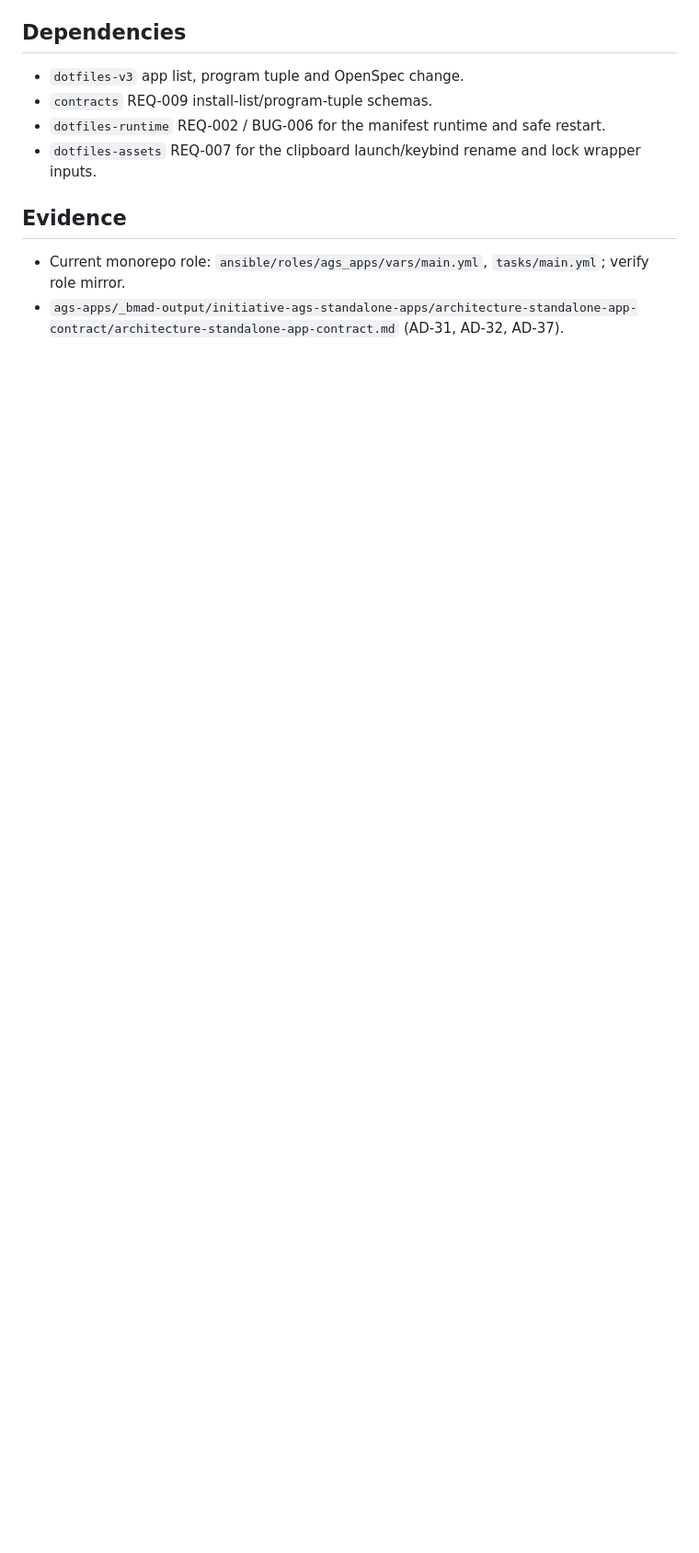
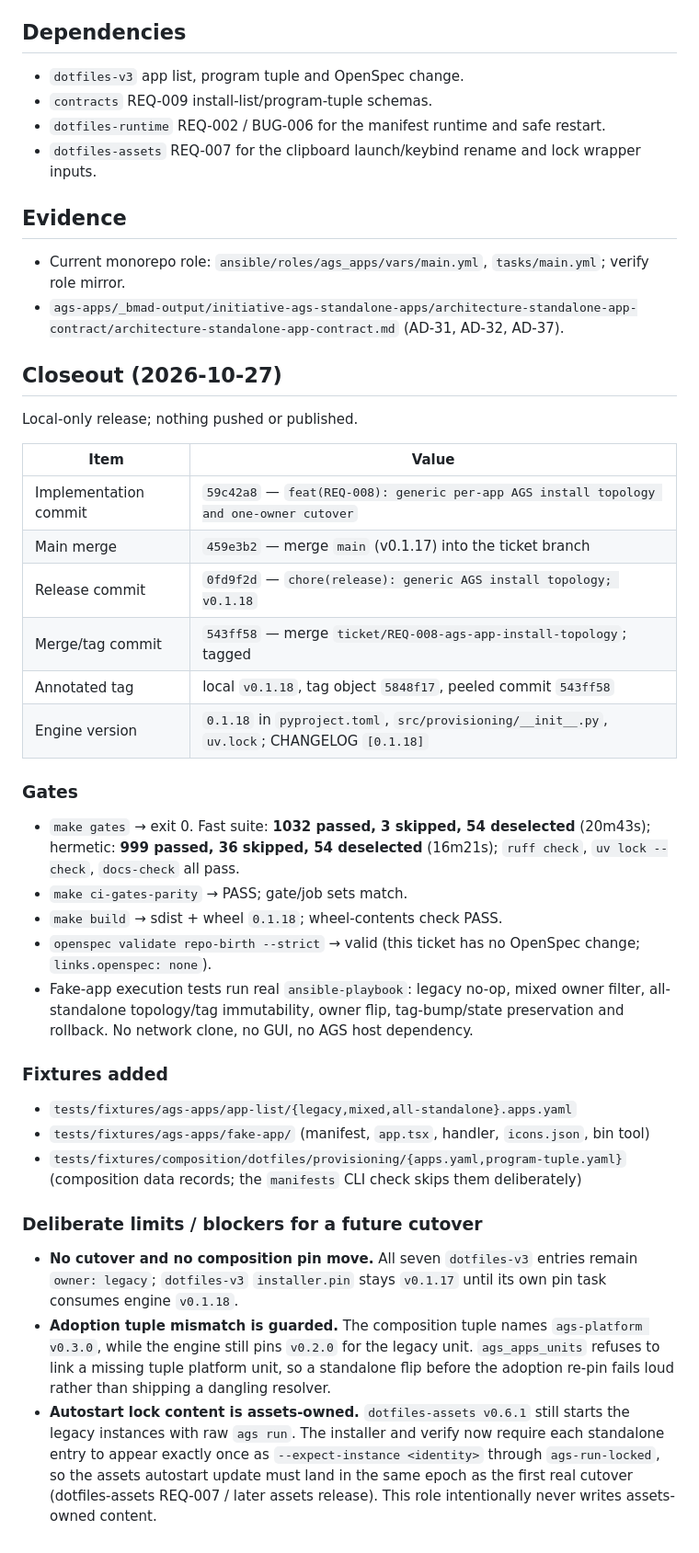
Before and after one commit to RandomGenericUsername/dotfiles-provision, a Markdown page: tickets/REQ-008-ags-app-install-topology/ticket.md, the part around one of its changes. Shown at 92% size. GitHub-like rendering; blank space fills up the shorter version.

```diff
--- a/tickets/REQ-008-ags-app-install-topology/ticket.md
+++ b/tickets/REQ-008-ags-app-install-topology/ticket.md
@@ -70,3 +98,56 @@ Deliver:
   `tasks/main.yml`; verify role mirror.
 - `ags-apps/_bmad-output/initiative-ags-standalone-apps/architecture-standalone-app-contract/architecture-standalone-app-contract.md`
   (AD-31, AD-32, AD-37).
+
+## Closeout (2026-10-27)
+
+Local-only release; nothing pushed or published.
+
+| Item | Value |
+| --- | --- |
+| Implementation commit | `59c42a8` — `feat(REQ-008): generic per-app AGS install topology and one-owner cutover` |
+| Main merge | `459e3b2` — merge `main` (v0.1.17) into the ticket branch |
+| Release commit | `0fd9f2d` — `chore(release): generic AGS install topology; v0.1.18` |
+| Merge/tag commit | `543ff58` — merge `ticket/REQ-008-ags-app-install-topology`; tagged |
+| Annotated tag | local `v0.1.18`, tag object `5848f17`, peeled commit `543ff58` |
+| Engine version | `0.1.18` in `pyproject.toml`, `src/provisioning/__init__.py`, `uv.lock`; CHANGELOG `[0.1.18]` |
+
+### Gates
+
+- `make gates` → exit 0. Fast suite: **1032 passed, 3 skipped, 54 deselected**
+  (20m43s); hermetic: **999 passed, 36 skipped, 54 deselected** (16m21s);
+  `ruff check`, `uv lock --check`, `docs-check` all pass.
+- `make ci-gates-parity` → PASS; gate/job sets match.
+- `make build` → sdist + wheel `0.1.18`; wheel-contents check PASS.
+- `openspec validate repo-birth --strict` → valid (this ticket has no OpenSpec
+  change; `links.openspec: none`).
+- Fake-app execution tests run real `ansible-playbook`: legacy no-op, mixed
+  owner filter, all-standalone topology/tag immutability, owner flip,
+  tag-bump/state preservation and rollback. No network clone, no GUI, no AGS
+  host dependency.
+
+### Fixtures added
+
+- `tests/fixtures/ags-apps/app-list/{legacy,mixed,all-standalone}.apps.yaml`
+- `tests/fixtures/ags-apps/fake-app/` (manifest, `app.tsx`, handler,
+  `icons.json`, bin tool)
+- `tests/fixtures/composition/dotfiles/provisioning/{apps.yaml,program-tuple.yaml}`
+  (composition data records; the `manifests` CLI check skips them deliberately)
+
+### Deliberate limits / blockers for a future cutover
+
+- **No cutover and no composition pin move.** All seven `dotfiles-v3` entries
+  remain `owner: legacy`; `dotfiles-v3` `installer.pin` stays `v0.1.17` until
+  its own pin task consumes engine `v0.1.18`.
+- **Adoption tuple mismatch is guarded.** The composition tuple names
+  `ags-platform v0.3.0`, while the engine still pins `v0.2.0` for the legacy
+  unit. `ags_apps_units` refuses to link a missing tuple platform unit, so a
+  standalone flip before the adoption re-pin fails loud rather than shipping a
+  dangling resolver.
+- **Autostart lock content is assets-owned.** `dotfiles-assets v0.6.1` still
+  starts the legacy instances with raw `ags run`. The installer and verify now
+  require each standalone entry to appear exactly once as
+  `--expect-instance <identity>` through `ags-run-locked`, so the assets
+  autostart update must land in the same epoch as the first real cutover
+  (dotfiles-assets REQ-007 / later assets release). This role intentionally
+  never writes assets-owned content.
```
Also changed, not shown: other parts of tickets/REQ-008-ags-app-install-topology/ticket.md (+43 -15 lines), tickets/INDEX.md (+2 -1 lines).
